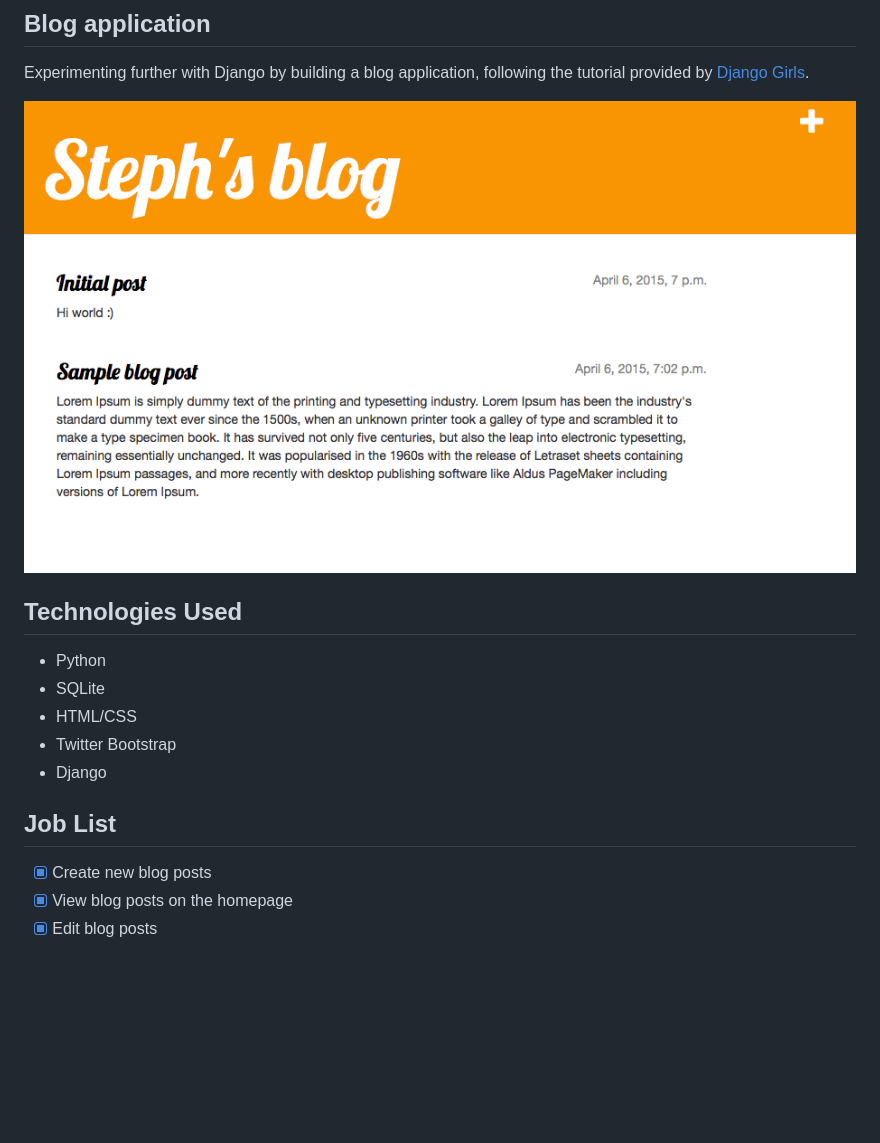
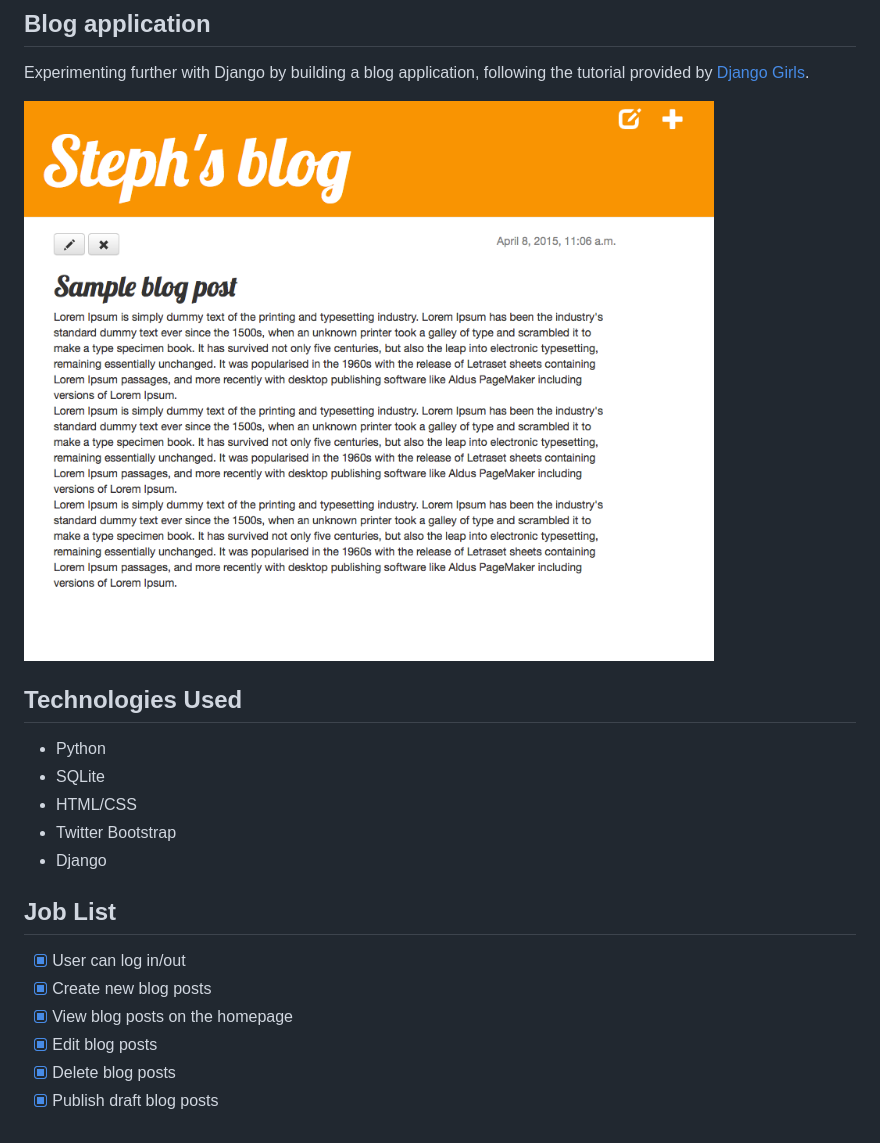
Before and after one commit to stepholdcorn/blog-application, a Markdown page: README.md, the part around the change. Drawn GitHub-style; pictures changed too: static/images/grab.png; blank space fills up the shorter version.

```diff
--- a/README.md
+++ b/README.md
@@ -14,6 +14,9 @@ Experimenting further with Django by building a blog application, following the
 
 ## Job List
 
+- [x] User can log in/out
 - [x] Create new blog posts
 - [x] View blog posts on the homepage
 - [x] Edit blog posts
+- [x] Delete blog posts
+- [x] Publish draft blog posts
```
